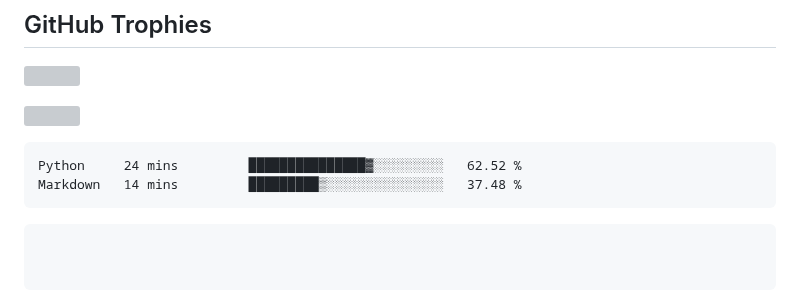
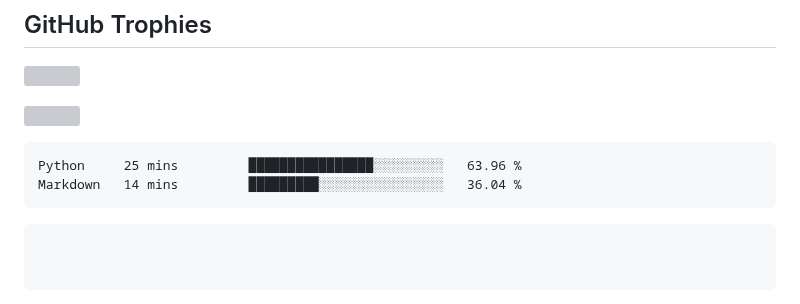
Before and after one commit to swadhinbiswas/swadhinbiswas, a Markdown page: readme.md, the part around the change. GitHub-like rendering; grey boxes are pictures that could not be loaded.

Commit message:
Updated waka-readme graph with new metrics

````diff
--- a/readme.md
+++ b/readme.md
@@ -154,8 +154,8 @@
 <!--START_SECTION:waka-->
 
 ```txt
-Python     24 mins         ███████████████▓░░░░░░░░░   62.52 %
-Markdown   14 mins         █████████▒░░░░░░░░░░░░░░░   37.48 %
+Python     25 mins         ████████████████░░░░░░░░░   63.96 %
+Markdown   14 mins         █████████░░░░░░░░░░░░░░░░   36.04 %
 ```
 
 <!--END_SECTION:waka-->
````
